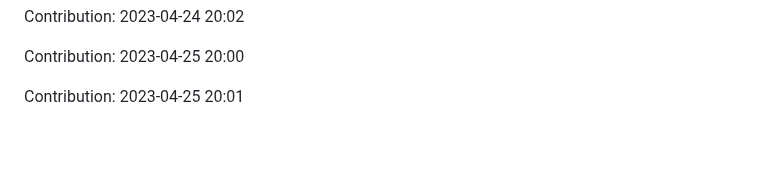
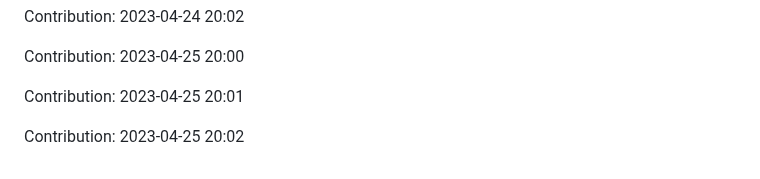
Before and after one commit to devnight0913/POS-system, a Markdown page: README.md, the part around the change. Rendered like a GitHub page; blank space fills up the shorter version.

Commit message:
"Contribution: 2023-04-25 20:02"

```diff
--- a/README.md
+++ b/README.md
@@ -921,3 +921,5 @@ Contribution: 2023-04-24 20:02
 Contribution: 2023-04-25 20:00
 
 Contribution: 2023-04-25 20:01
+
+Contribution: 2023-04-25 20:02
```
